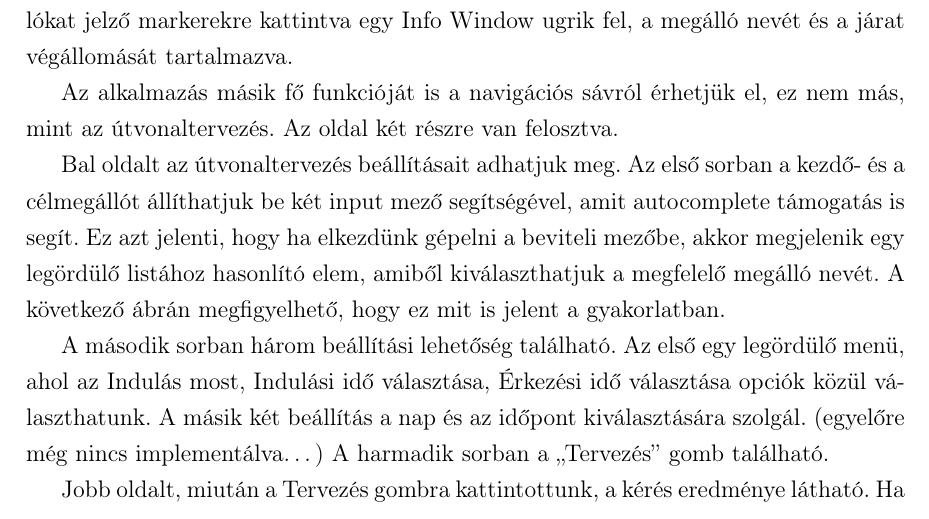
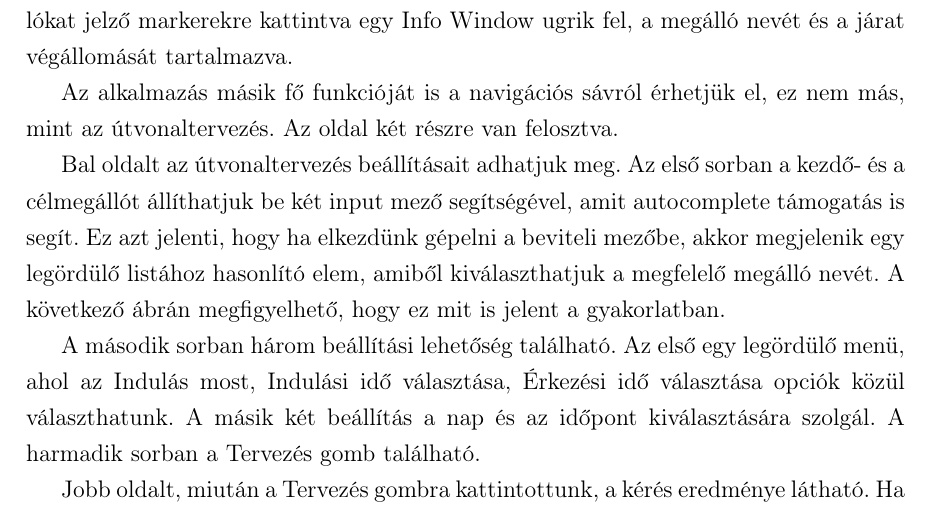
Before and after one commit to GabiBlue/Szakdolgozat, a LaTeX document (dolgozat/dolgozat.tex, which reads dolgozat/fejezetek/06_frontend.tex): part of page 30 of 47, cut so that both start at the same text. Compiled offline with pdfLaTeX.

Commit message:
Update 06_frontend.tex

```diff
--- a/dolgozat/fejezetek/06_frontend.tex
+++ b/dolgozat/fejezetek/06_frontend.tex
@@ -63,7 +63,7 @@ Bal oldalt az útvonaltervezés beállításait adhatjuk meg. Az első sorban a
 \label{fig:autocomplete}
 \end{figure}
 
-A második sorban három beállítási lehetőség található. Az első egy legördülő menü, ahol az Indulás most, Indulási idő választása, Érkezési idő választása opciók közül választhatunk. A másik két beállítás a nap és az időpont kiválasztására szolgál. (egyelőre még nincs implementálva…) A harmadik sorban a „Tervezés” gomb található.
+A második sorban három beállítási lehetőség található. Az első egy legördülő menü, ahol az Indulás most, Indulási idő választása, Érkezési idő választása opciók közül választhatunk. A másik két beállítás a nap és az időpont kiválasztására szolgál. A harmadik sorban a Tervezés gomb található.
 
 Jobb oldalt, miután a Tervezés gombra kattintottunk, a kérés eredménye látható. Ha megfelelő adatokat adtunk meg, és létezik útvonal a két megálló közt, akkor megjelenik a javasolt útvonal. Ellenkező esetben egy hibaüzenet jelenik meg.
 
```
